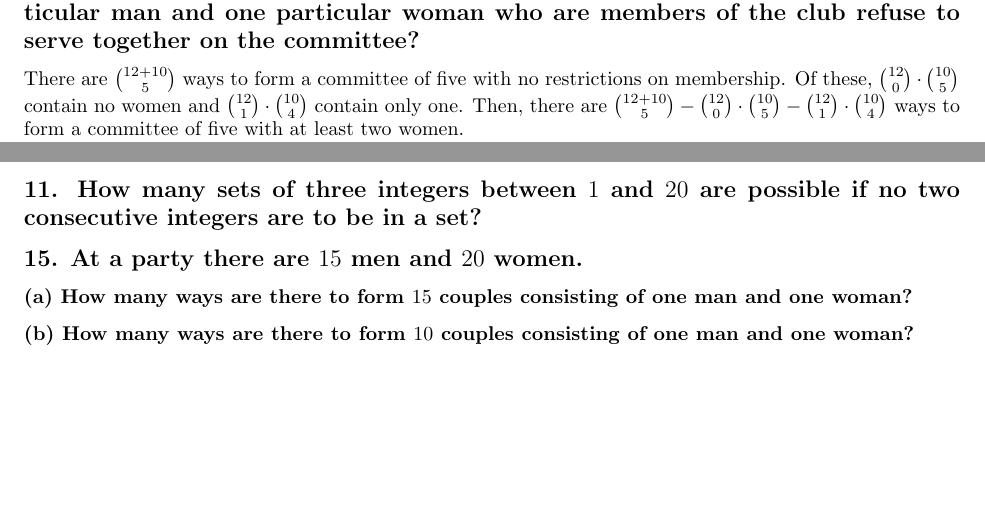
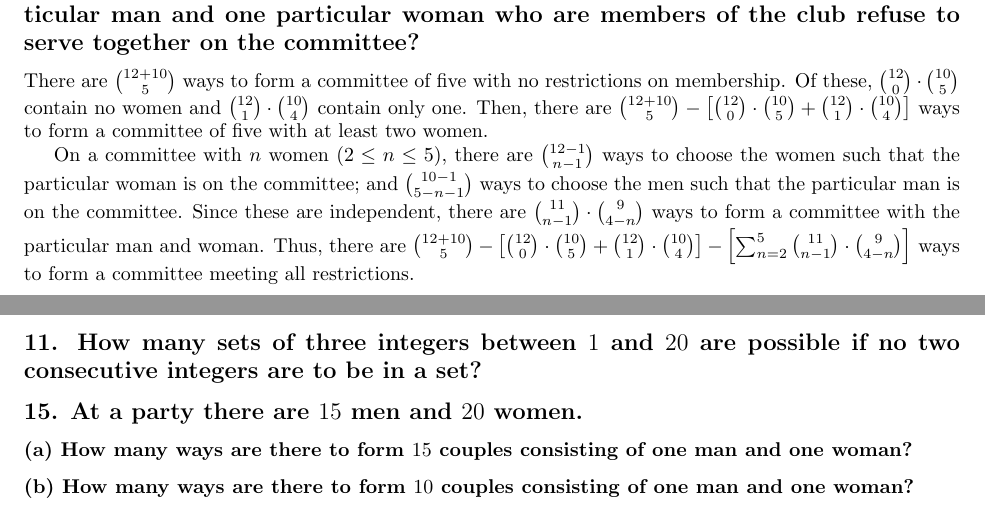
Before and after one commit to sjolsen/combinatorics, a LaTeX problem sheet (hw1.ltx): two parts of pages 2 and 3 of 3, joined at a grey line, cut so that both start at the same text, the shorter picture padded with empty space. Compiled offline with pdfLaTeX.

Commit message:
Second part of Q10

```diff
--- a/hw1.ltx
+++ b/hw1.ltx
@@ -41,9 +41,9 @@ Choose some $m_1$ from the set of men. There are $12$ choices for seating $m_1$.
 If seatings which differ only by rotation are considered equivalent, then there are $\frac{12 \cdot 3! \cdot 8!}{12} = 3! \cdot 8!$ ways to seat the party.
 
 \subsection*{10. A committee of five people is to be chosen from a club that boasts a membership of $10$ men and $12$ women. How many ways can the committee be formed if it is to contain at least two women? How many ways if, in addition, one particular man and one particular woman who are members of the club refuse to serve together on the committee?}
-There are ${12 + 10} \choose 5$ ways to form a committee of five with no restrictions on membership. Of these, ${12 \choose 0} \cdot {10 \choose 5}$ contain no women and ${12 \choose 1} \cdot {10 \choose 4}$ contain only one. Then, there are ${{12 + 10} \choose 5} - {{12 \choose 0} \cdot {10 \choose 5}} - {{12 \choose 1} \cdot {10 \choose 4}}$ ways to form a committee of five with at least two women.
+There are ${12 + 10} \choose 5$ ways to form a committee of five with no restrictions on membership. Of these, ${12 \choose 0} \cdot {10 \choose 5}$ contain no women and ${12 \choose 1} \cdot {10 \choose 4}$ contain only one. Then, there are ${{12 + 10} \choose 5} - \left[ {{12 \choose 0} \cdot {10 \choose 5}} + {{12 \choose 1} \cdot {10 \choose 4}} \right]$ ways to form a committee of five with at least two women.
 
-?
+On a committee with $n$ women ($2 \le n \le 5$), there are ${12 - 1} \choose {n - 1}$ ways to choose the women such that the particular woman is on the committee; and ${10 - 1} \choose {5 - n - 1}$ ways to choose the men such that the particular man is on the committee. Since these are independent, there are ${11 \choose {n - 1}} \cdot {9 \choose {4 - n}}$ ways to form a committee with the particular man and woman. Thus, there are ${{12 + 10} \choose 5} - \left[ {{12 \choose 0} \cdot {10 \choose 5}} + {{12 \choose 1} \cdot {10 \choose 4}} \right] - \left[ \sum_{n=2}^5 {11 \choose {n - 1}} \cdot {9 \choose {4 - n}} \right]$ ways to form a committee meeting all restrictions.
 
 \subsection*{11. How many sets of three integers between $1$ and $20$ are possible if no two consecutive integers are to be in a set?}
 
```
